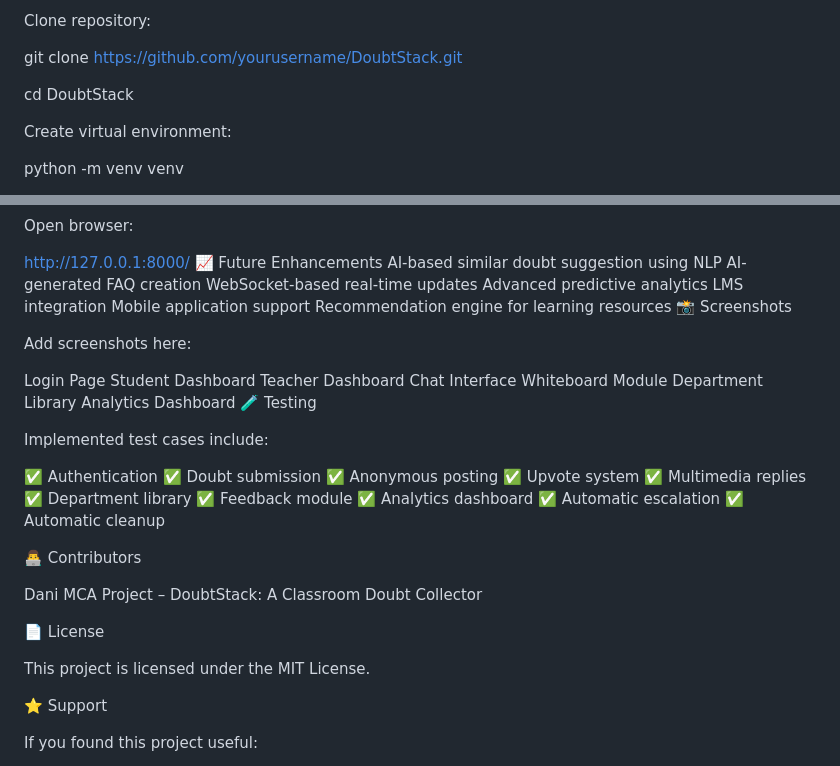
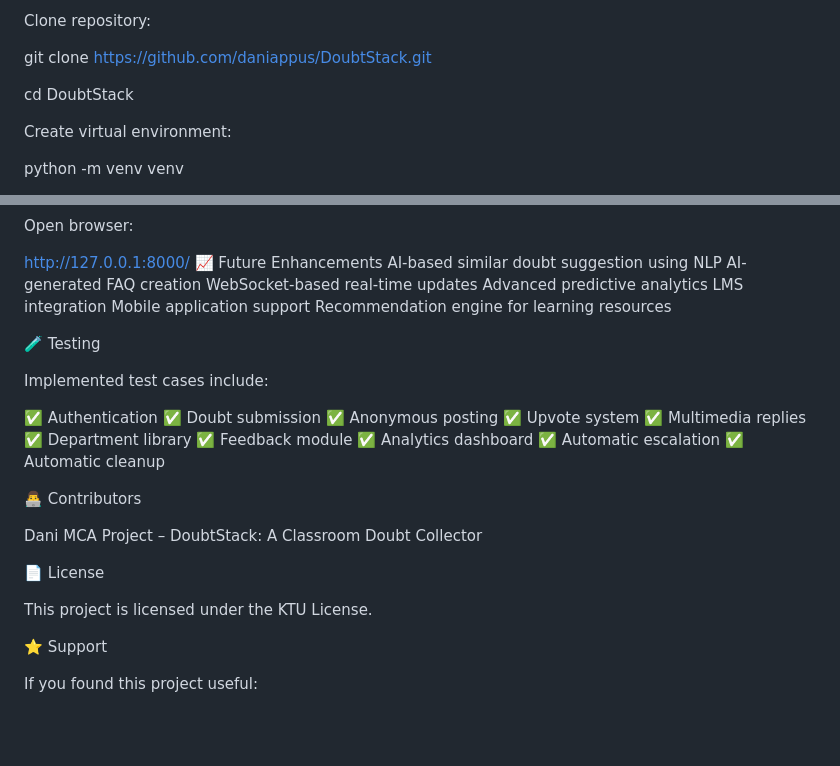
Before and after one commit to daniappus/DoubtStack, a Markdown page: README.md, 2 parts joined by grey strips. Rendered like a GitHub page; blank space fills up the shorter version.

```diff
--- a/README.md
+++ b/README.md
@@ -201,7 +201,7 @@ Version Control	Git + GitHub
 
 Clone repository:
 
-git clone https://github.com/yourusername/DoubtStack.git
+git clone https://github.com/daniappus/DoubtStack.git
 
 cd DoubtStack
 
@@ -244,17 +244,7 @@ Advanced predictive analytics
 LMS integration
 Mobile application support
 Recommendation engine for learning resources
-📸 Screenshots
 
-Add screenshots here:
-
-Login Page
-Student Dashboard
-Teacher Dashboard
-Chat Interface
-Whiteboard Module
-Department Library
-Analytics Dashboard
 🧪 Testing
 
 Implemented test cases include:
@@ -277,7 +267,7 @@ MCA Project – DoubtStack: A Classroom Doubt Collector
 
 📄 License
 
-This project is licensed under the MIT License.
+This project is licensed under the KTU License.
 
 ⭐ Support
 
```
